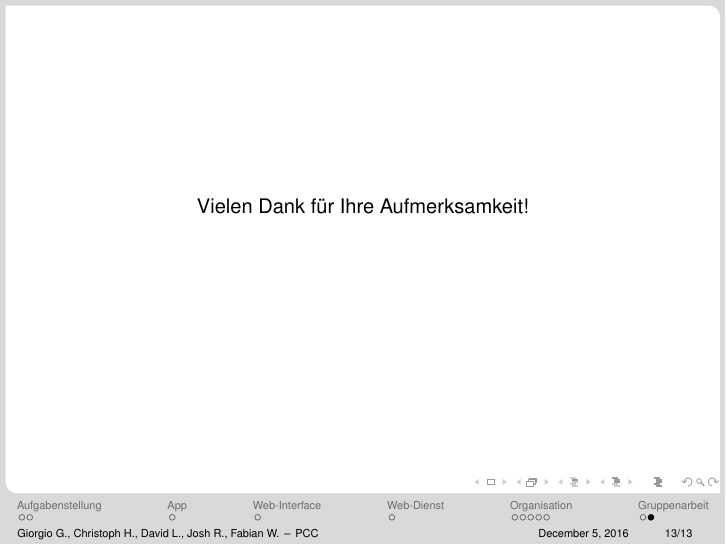
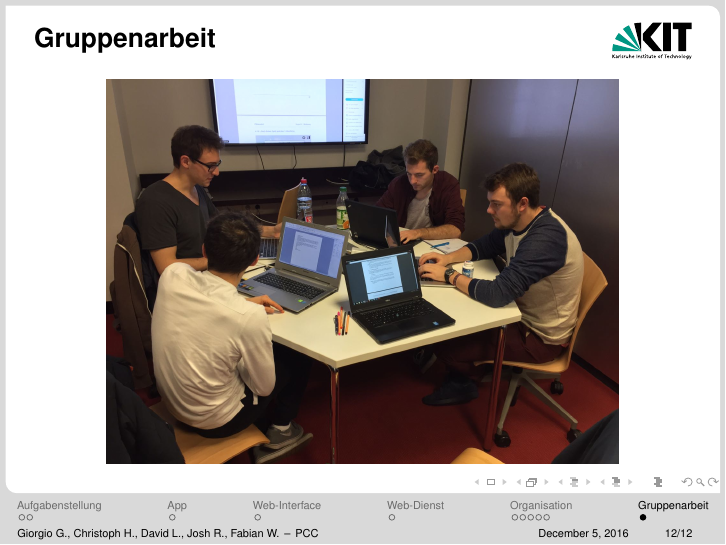
Before and after one commit to rocklyve/pcc-funcspec, LaTeX slides (presentation/Pflichtenheft_presentation.tex): page 20 of 20 before the commit and page 19 of 19 after it. Compiled offline with pdfLaTeX.

Commit message:
change order of items in presentation

```diff
--- a/presentation/Pflichtenheft_presentation.tex
+++ b/presentation/Pflichtenheft_presentation.tex
@@ -258,11 +258,4 @@
 		\end{center}
 	\end{figure}
 \end{frame}
-
-\section{}
-\begin{frame}
-	\begin{center}
- 		Vielen Dank f\"ur Ihre Aufmerksamkeit!
-	\end	{center}
-\end{frame}
 \end{document}
```
Also changed, not shown: presentation/Pflichtenheft_presentation.tex (20 more changed lines).
